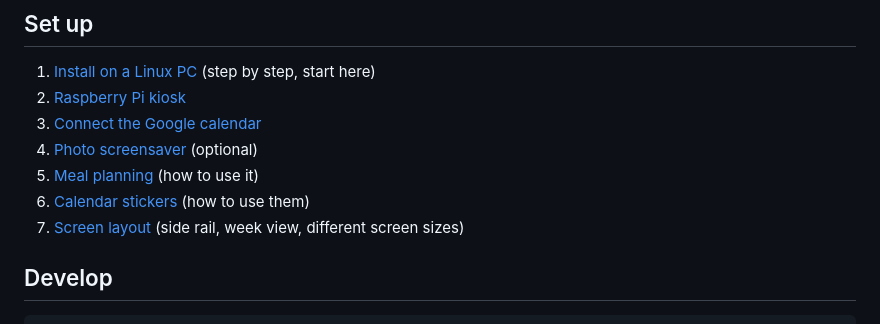
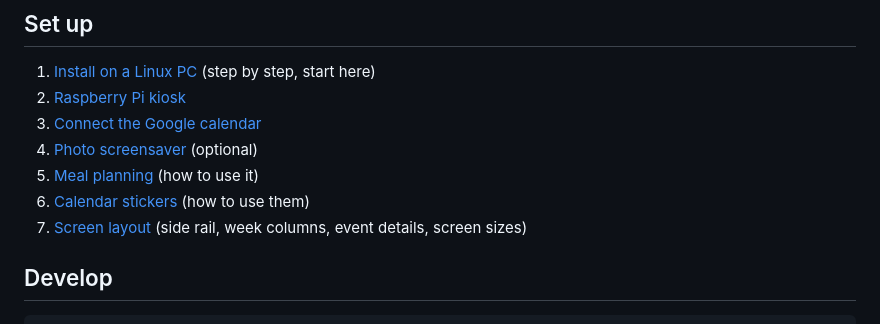
Before and after one commit to mikepoche11/family-calendar, a Markdown page: README.md, the part around the change. Rendered like a GitHub page.

```diff
--- a/README.md
+++ b/README.md
@@ -58,7 +58,7 @@ project for the full plan.
 4. [Photo screensaver](docs/photos-setup.md) (optional)
 5. [Meal planning](docs/meal-planning.md) (how to use it)
 6. [Calendar stickers](docs/calendar-stickers.md) (how to use them)
-7. [Screen layout](docs/screen-layout.md) (side rail, week view, different screen sizes)
+7. [Screen layout](docs/screen-layout.md) (side rail, week columns, event details, screen sizes)
 
 ## Develop
 
```
Also changed, not shown: docs/screen-layout.md (+33 -20 lines), docs/agenda-busy.png (added), docs/agenda-week.png (added), docs/event-view.png (added), docs/side-rail-laptop.png, docs/side-rail.png, 6 other files.
